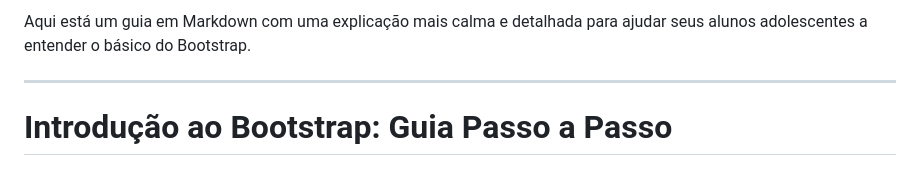
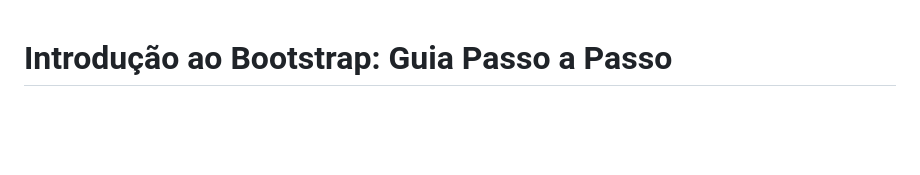
Before and after one commit to LeoSouzaSenac/FrontEnd, a Markdown page: Intro-Bootstrap.md, the part around the change. Rendered like a GitHub page; blank space fills up the shorter version.

```diff
--- a/Intro-Bootstrap.md
+++ b/Intro-Bootstrap.md
@@ -1,7 +1,3 @@
-Aqui está um guia em Markdown com uma explicação mais calma e detalhada para ajudar seus alunos adolescentes a entender o básico do Bootstrap.
-
----
-
 # Introdução ao Bootstrap: Guia Passo a Passo
 
 ## O que é Bootstrap?
```
